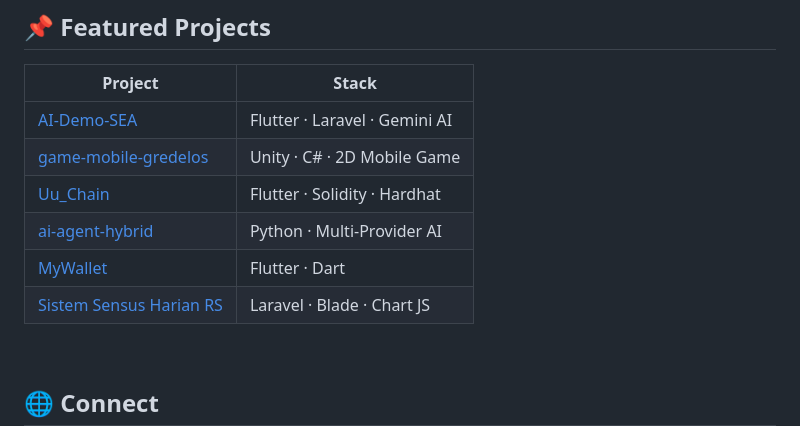
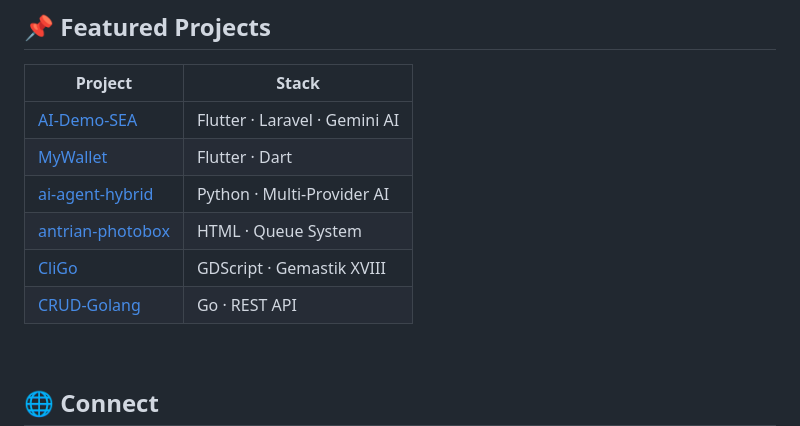
Before and after one commit to Iman874/Iman874, a Markdown page: README.md, the part around the change. GitHub-like rendering.

Commit message:
update featured projects ke repo terbaru

```diff
--- a/README.md
+++ b/README.md
@@ -54,11 +54,11 @@
 | Project | Stack |
 |---------|-------|
 | [AI-Demo-SEA](https://github.com/Iman874/AI-Demo-SEA) | Flutter · Laravel · Gemini AI |
-| [game-mobile-gredelos](https://github.com/Iman874/game-mobile-gredelos) | Unity · C# · 2D Mobile Game |
-| [Uu_Chain](https://github.com/Iman874/Uu_Chain) | Flutter · Solidity · Hardhat |
+| [MyWallet](https://github.com/Iman874/MyWallet) | Flutter · Dart |
 | [ai-agent-hybrid](https://github.com/Iman874/ai-agent-hybrid) | Python · Multi-Provider AI |
-| [MyWallet](https://github.com/Iman874/MyWallet) | Flutter · Dart |
-| [Sistem Sensus Harian RS](https://github.com/Iman874/Project-Laravel-Sistem-Sensus-Harian-RS) | Laravel · Blade · Chart JS |
+| [antrian-photobox](https://github.com/Iman874/antrian-photobox) | HTML · Queue System |
+| [CliGo](https://github.com/Iman874/CliGo) | GDScript · Gemastik XVIII |
+| [CRUD-Golang](https://github.com/Iman874/CRUD-Golang) | Go · REST API |
 
 <br>
 
```
